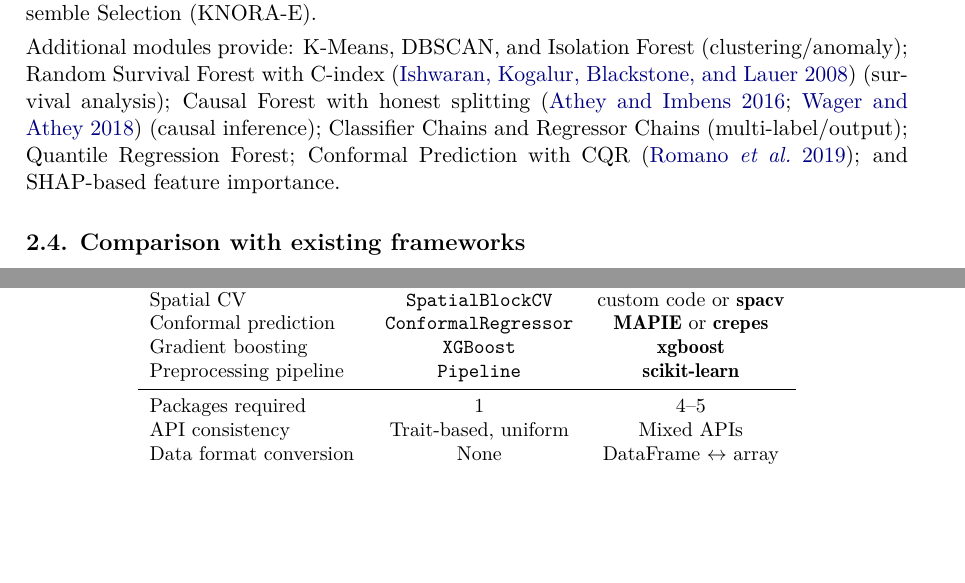
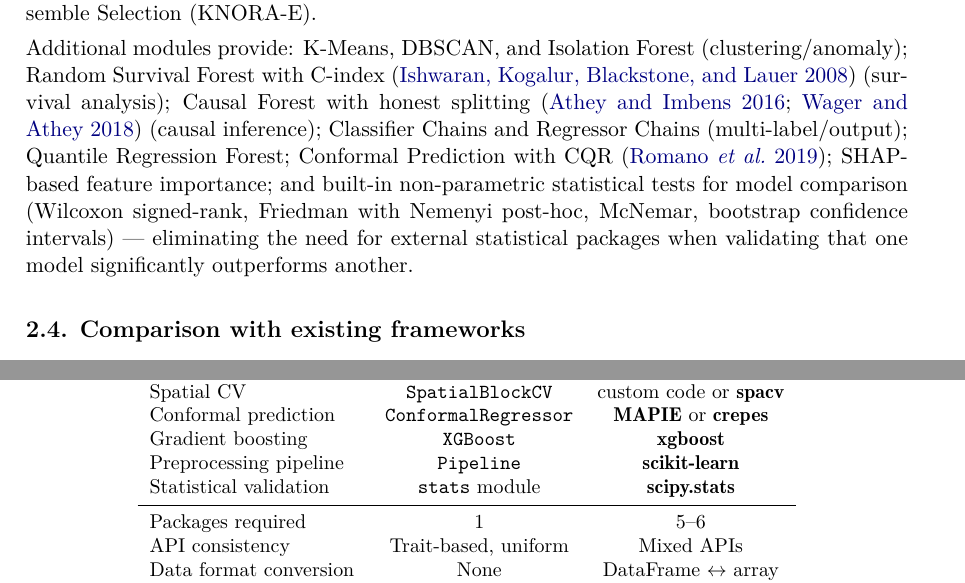
Before and after one commit to franciscoparrao/smelt, a LaTeX document (paper/article.tex): two parts of pages 4 and 11 of 15, joined at a grey line, cut so that both start at the same text, the shorter picture padded with empty space. Compiled offline with pdfLaTeX.

Commit message:
Mention statistical testing module in paper
- Algorithm listing: Wilcoxon, Friedman, McNemar, bootstrap CI
- Framework table: smelt built-in vs scipy.stats
- Python comparison: 5-6 packages needed vs 1

Co-Authored-By: Claude Opus 4.6 (1M context) <noreply@anthropic.com>

```diff
--- a/paper/article.tex
+++ b/paper/article.tex
@@ -207,8 +207,11 @@ Random Survival Forest with C-index \citep{Ishwaran+Kogalur+Blackstone:2008}
 (survival analysis); Causal Forest with honest splitting
 \citep{Athey+Imbens:2016, Wager+Athey:2018} (causal inference); Classifier Chains
 and Regressor Chains (multi-label/output); Quantile Regression Forest; Conformal
-Prediction with CQR \citep{Romano+Patterson+Candes:2019}; and SHAP-based feature
-importance.
+Prediction with CQR \citep{Romano+Patterson+Candes:2019}; SHAP-based feature
+importance; and built-in non-parametric statistical tests for model comparison
+(Wilcoxon signed-rank, Friedman with Nemenyi post-hoc, McNemar, bootstrap
+confidence intervals) --- eliminating the need for external statistical packages
+when validating that one model significantly outperforms another.
 
 \subsection{Comparison with existing frameworks}
 
@@ -638,8 +643,9 @@ Spatial CV                & \code{SpatialBlockCV}  & custom code or \pkg{spacv}
 Conformal prediction      & \code{ConformalRegressor} & \pkg{MAPIE} or \pkg{crepes} \\
 Gradient boosting         & \code{XGBoost}        & \pkg{xgboost} \\
 Preprocessing pipeline    & \code{Pipeline}       & \pkg{scikit-learn} \\
+Statistical validation    & \code{stats} module    & \pkg{scipy.stats} \\
 \midrule
-Packages required         & 1                     & 4--5 \\
+Packages required         & 1                     & 5--6 \\
 API consistency           & Trait-based, uniform   & Mixed APIs \\
 Data format conversion    & None                  & DataFrame $\leftrightarrow$ array \\
 Thread-safety guarantee   & Compile-time          & Runtime (GIL) \\
```
Also changed, not shown: paper/article.pdf, paper/article.tex (4 more changed lines), 2 other files.
